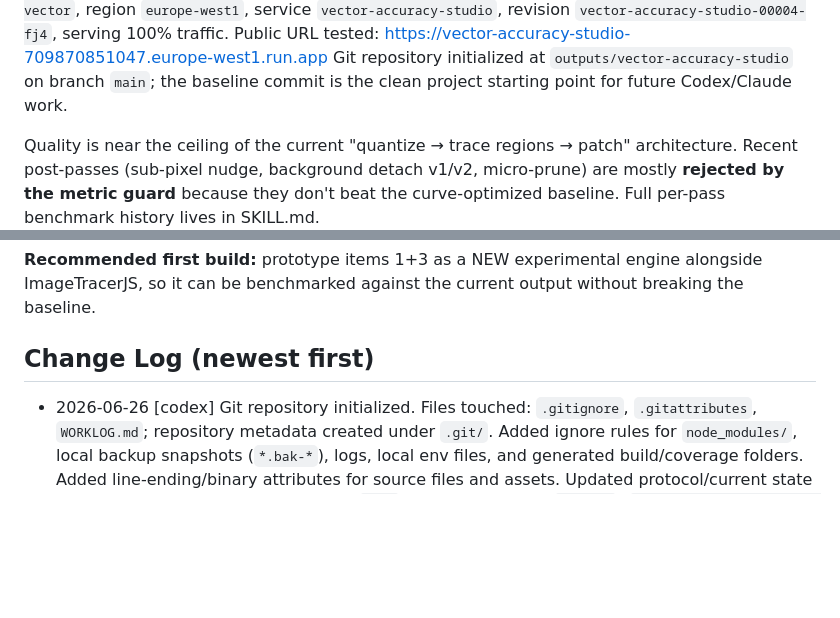
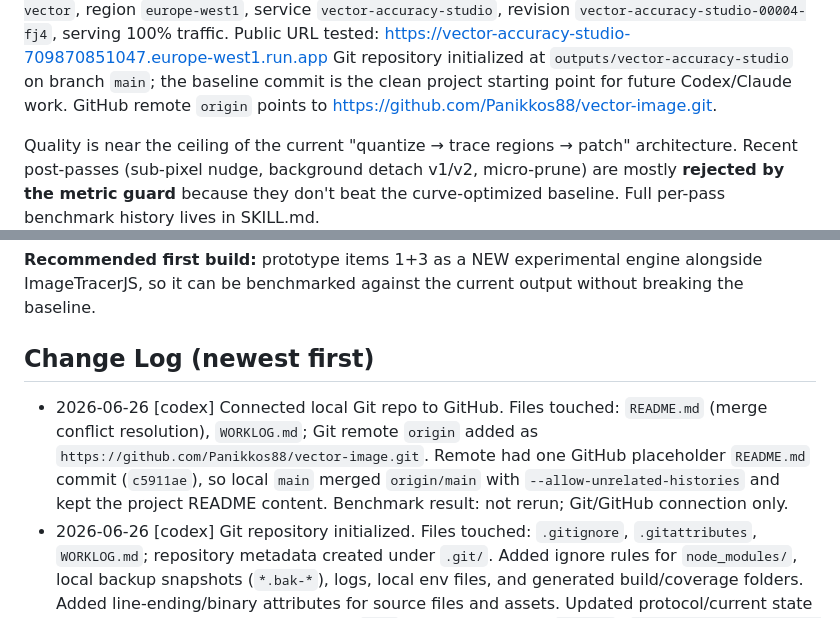
Before and after one commit to Panikkos88/vector-image, a Markdown page: WORKLOG.md, 2 parts joined by grey strips. Drawn GitHub-style; blank space fills up the shorter version.

Commit message:
Connect repository to GitHub

```diff
--- a/WORKLOG.md
+++ b/WORKLOG.md
@@ -47,6 +47,7 @@ Live Cloud Run is deployed in project `true-image-to-vector`, region `europe-wes
 Public URL tested: https://vector-accuracy-studio-709870851047.europe-west1.run.app
 Git repository initialized at `outputs/vector-accuracy-studio` on branch `main`; the baseline
 commit is the clean project starting point for future Codex/Claude work.
+GitHub remote `origin` points to https://github.com/Panikkos88/vector-image.git.
 
 Quality is near the ceiling of the current "quantize → trace regions → patch" architecture.
 Recent post-passes (sub-pixel nudge, background detach v1/v2, micro-prune) are mostly
@@ -82,6 +83,12 @@ the guard usually rejects it. Reaching Vector Magic quality needs an architectur
 ImageTracerJS, so it can be benchmarked against the current output without breaking the baseline.
 
 ## Change Log  (newest first)
+- 2026-06-26 [codex] Connected local Git repo to GitHub.
+  Files touched: `README.md` (merge conflict resolution), `WORKLOG.md`; Git remote `origin`
+  added as `https://github.com/Panikkos88/vector-image.git`.
+  Remote had one GitHub placeholder `README.md` commit (`c5911ae`), so local `main` merged
+  `origin/main` with `--allow-unrelated-histories` and kept the project README content.
+  Benchmark result: not rerun; Git/GitHub connection only.
 - 2026-06-26 [codex] Git repository initialized.
   Files touched: `.gitignore`, `.gitattributes`, `WORKLOG.md`; repository metadata created under `.git/`.
   Added ignore rules for `node_modules/`, local backup snapshots (`*.bak-*`), logs, local
```
